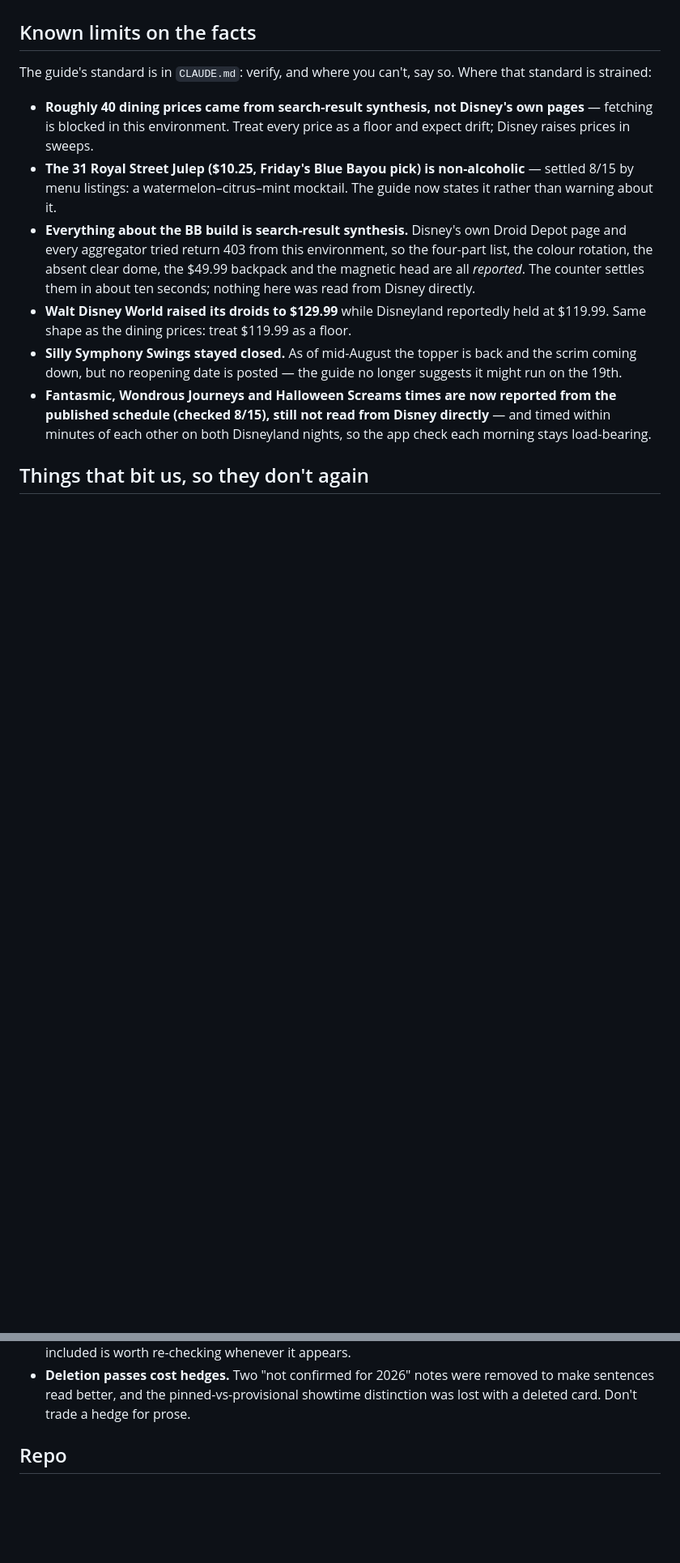
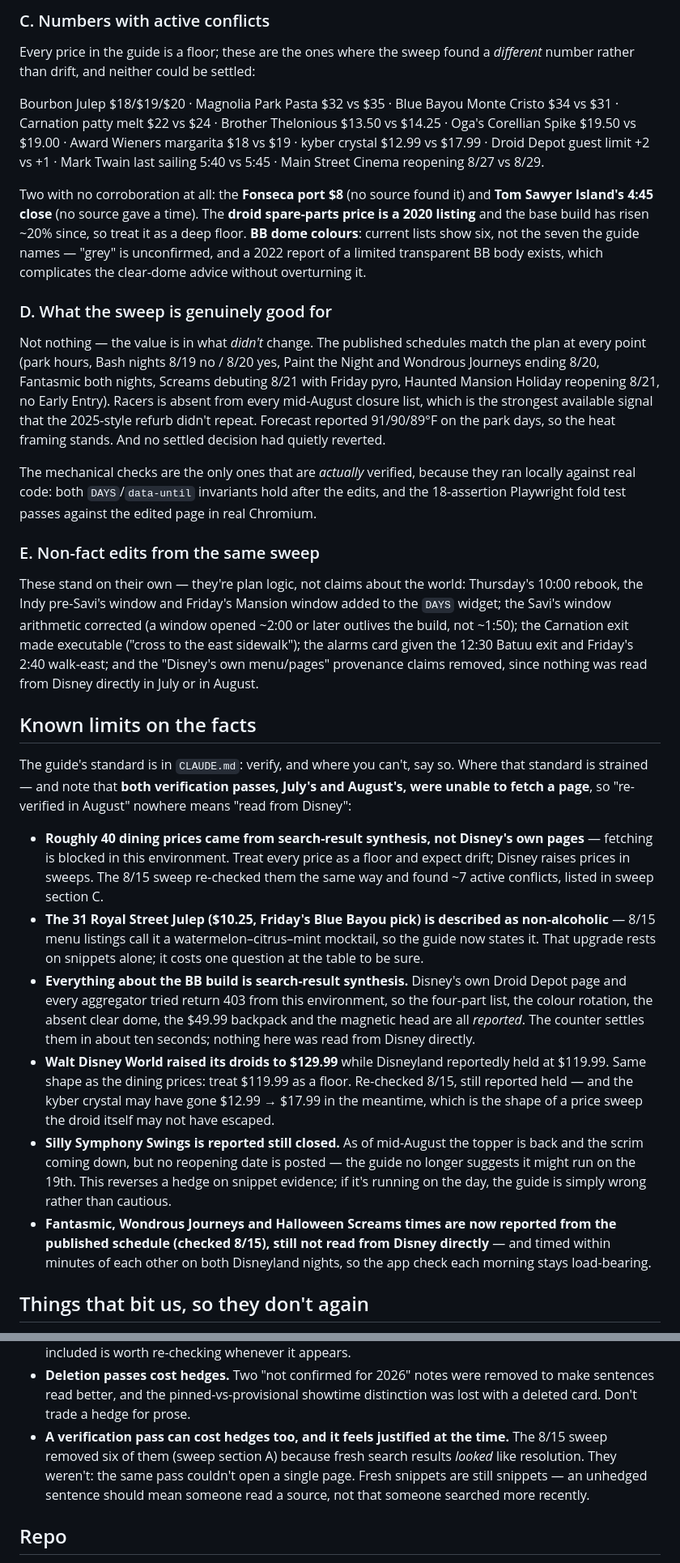
Before and after one commit to beanth/disney-plan, a Markdown page: HANDOFF.md, 2 parts joined by grey strips. Shown at 81% size. Drawn GitHub-style; blank space fills up the shorter version.

```diff
--- a/HANDOFF.md
+++ b/HANDOFF.md
@@ -202,15 +235,66 @@ REPORTED (search-snippet synthesis), nothing VERIFIED**. What changed:
+### C. Numbers with active conflicts
+
+Every price in the guide is a floor; these are the ones where the sweep
+found a *different* number rather than drift, and neither could be settled:
+
+Bourbon Julep $18/$19/$20 · Magnolia Park Pasta $32 vs $35 · Blue Bayou
+Monte Cristo $34 vs $31 · Carnation patty melt $22 vs $24 · Brother
+Thelonious $13.50 vs $14.25 · Oga's Corellian Spike $19.50 vs $19.00 ·
+Award Wieners margarita $18 vs $19 · kyber crystal $12.99 vs $17.99 ·
+Droid Depot guest limit +2 vs +1 · Mark Twain last sailing 5:40 vs 5:45 ·
+Main Street Cinema reopening 8/27 vs 8/29.
+
+Two with no corroboration at all: the **Fonseca port $8** (no source found
+it) and **Tom Sawyer Island's 4:45 close** (no source gave a time). The
+**droid spare-parts price is a 2020 listing** and the base build has risen
+~20% since, so treat it as a deep floor. **BB dome colours**: current lists
+show six, not the seven the guide names — "grey" is unconfirmed, and a 2022
+report of a limited transparent BB body exists, which complicates the
+clear-dome advice without overturning it.
+
+### D. What the sweep is genuinely good for
+
+Not nothing — the value is in what *didn't* change. The published schedules
+match the plan at every point (park hours, Bash nights 8/19 no / 8/20 yes,
+Paint the Night and Wondrous Journeys ending 8/20, Fantasmic both nights,
+Screams debuting 8/21 with Friday pyro, Haunted Mansion Holiday reopening
+8/21, no Early Entry). Racers is absent from every mid-August closure list,
+which is the strongest available signal that the 2025-style refurb didn't
+repeat. Forecast reported 91/90/89°F on the park days, so the heat framing
+stands. And no settled decision had quietly reverted.
+
+The mechanical checks are the only ones that are *actually* verified,
+because they ran locally against real code: both `DAYS`/`data-until`
+invariants hold after the edits, and the 18-assertion Playwright fold test
+passes against the edited page in real Chromium.
+
+### E. Non-fact edits from the same sweep
+
+These stand on their own — they're plan logic, not claims about the world:
+Thursday's 10:00 rebook, the Indy pre-Savi's window and Friday's Mansion
+window added to the `DAYS` widget; the Savi's window arithmetic corrected
+(a window opened ~2:00 or later outlives the build, not ~1:50); the
+Carnation exit made executable ("cross to the east sidewalk"); the alarms
+card given the 12:30 Batuu exit and Friday's 2:40 walk-east; and the
+"Disney's own menu/pages" provenance claims removed, since nothing was
+read from Disney directly in July or in August.
 
 ## Known limits on the facts
 
 The guide's standard is in `CLAUDE.md`: verify, and where you can't, say so.
-Where that standard is strained:
+Where that standard is strained — and note that **both verification passes,
+July's and August's, were unable to fetch a page**, so "re-verified in
+August" nowhere means "read from Disney":
 
 - **Roughly 40 dining prices came from search-result synthesis, not Disney's own
   pages** — fetching is blocked in this environment. Treat every price as a
-  floor and expect drift; Disney raises prices in sweeps.
-- **The 31 Royal Street Julep ($10.25, Friday's Blue Bayou pick) is
-  non-alcoholic** — settled 8/15 by menu listings: a watermelon–citrus–mint
-  mocktail. The guide now states it rather than warning about it.
+  floor and expect drift; Disney raises prices in sweeps. The 8/15 sweep
+  re-checked them the same way and found ~7 active conflicts, listed in
+  sweep section C.
+- **The 31 Royal Street Julep ($10.25, Friday's Blue Bayou pick) is described
+  as non-alcoholic** — 8/15 menu listings call it a watermelon–citrus–mint
+  mocktail, so the guide now states it. That upgrade rests on snippets alone;
+  it costs one question at the table to be sure.
 - **Everything about the BB build is search-result synthesis.** Disney's own
   Droid Depot page and every aggregator tried return 403 from this environment,
   so the four-part list, the colour rotation, the absent clear dome, the $49.99
@@ -218,9 +302,14 @@ Where that standard is strained:
   about ten seconds; nothing here was read from Disney directly.
 - **Walt Disney World raised its droids to $129.99** while Disneyland reportedly
   held at $119.99. Same shape as the dining prices: treat $119.99 as a floor.
-- **Silly Symphony Swings stayed closed.** As of mid-August the topper is back
-  and the scrim coming down, but no reopening date is posted — the guide no
-  longer suggests it might run on the 19th.
+  Re-checked 8/15, still reported held — and the kyber crystal may have gone
+  $12.99 → $17.99 in the meantime, which is the shape of a price sweep the
+  droid itself may not have escaped.
+- **Silly Symphony Swings is reported still closed.** As of mid-August the
+  topper is back and the scrim coming down, but no reopening date is posted —
+  the guide no longer suggests it might run on the 19th. This reverses a
+  hedge on snippet evidence; if it's running on the day, the guide is simply
+  wrong rather than cautious.
 - **Fantasmic, Wondrous Journeys and Halloween Screams times are now reported
   from the published schedule (checked 8/15), still not read from Disney
   directly** — and timed within minutes of each other on both Disneyland
@@ -248,6 +337,12 @@ Where that standard is strained:
 - **Deletion passes cost hedges.** Two "not confirmed for 2026" notes were
   removed to make sentences read better, and the pinned-vs-provisional showtime
   distinction was lost with a deleted card. Don't trade a hedge for prose.
+- **A verification pass can cost hedges too, and it feels justified at the
+  time.** The 8/15 sweep removed six of them (sweep section A) because fresh
+  search results *looked* like resolution. They weren't: the same pass
+  couldn't open a single page. Fresh snippets are still snippets — an
+  unhedged sentence should mean someone read a source, not that someone
+  searched more recently.
 
 ## Repo
 
```
Also changed, not shown: other parts of HANDOFF.md (+78 -45 lines).
